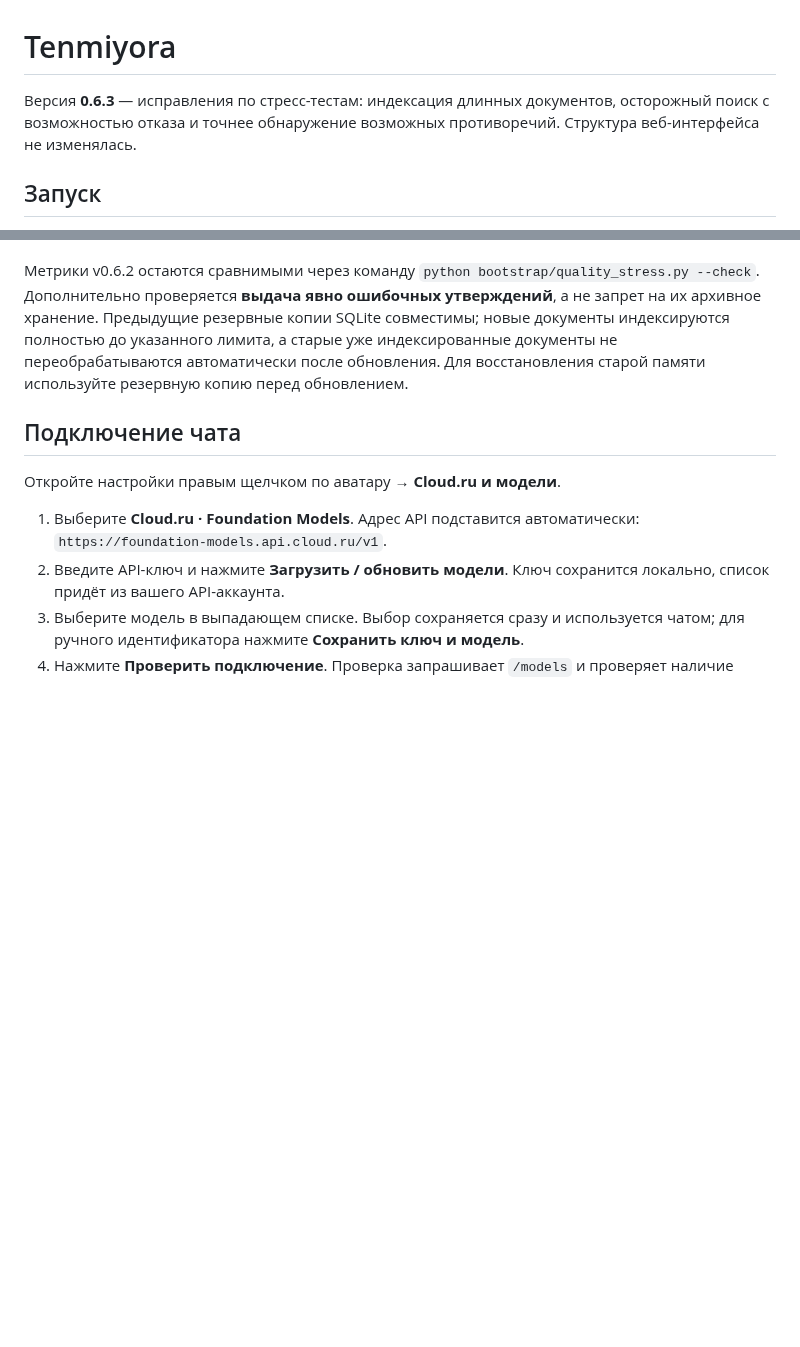
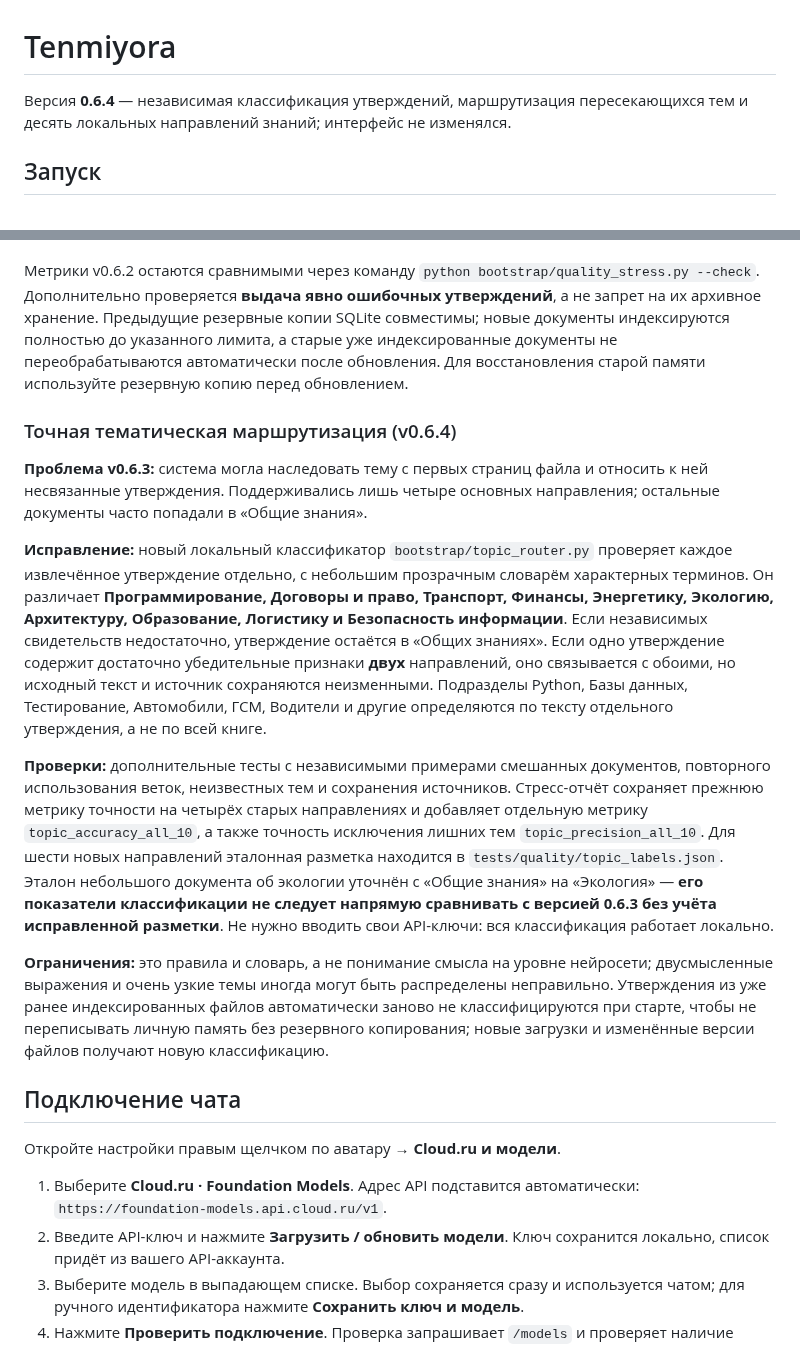
Before and after one commit to Aspksa/Tenmiyora, a Markdown page: README.md, 2 parts joined by grey strips. Rendered like a GitHub page; blank space fills up the shorter version.

Commit message:
Документировать локальные десять тем, независимое распределение и честное сравнение метрик

```diff
--- a/README.md
+++ b/README.md
@@ -1,6 +1,6 @@
 # Tenmiyora
 
-Версия **0.6.3** — исправления по стресс-тестам: индексация длинных документов, осторожный поиск с возможностью отказа и точнее обнаружение возможных противоречий. Структура веб-интерфейса не изменялась.
+Версия **0.6.4** — независимая классификация утверждений, маршрутизация пересекающихся тем и десять локальных направлений знаний; интерфейс не изменялся.
 
 ## Запуск
 
@@ -117,6 +117,16 @@ python bootstrap/quality_stress.py --check
 
 Метрики v0.6.2 остаются сравнимыми через команду `python bootstrap/quality_stress.py --check`. Дополнительно проверяется **выдача явно ошибочных утверждений**, а не запрет на их архивное хранение. Предыдущие резервные копии SQLite совместимы; новые документы индексируются полностью до указанного лимита, а старые уже индексированные документы не переобрабатываются автоматически после обновления. Для восстановления старой памяти используйте резервную копию перед обновлением.
 
+### Точная тематическая маршрутизация (v0.6.4)
+
+**Проблема v0.6.3:** система могла наследовать тему с первых страниц файла и относить к ней несвязанные утверждения. Поддерживались лишь четыре основных направления; остальные документы часто попадали в «Общие знания».
+
+**Исправление:** новый локальный классификатор `bootstrap/topic_router.py` проверяет каждое извлечённое утверждение отдельно, с небольшим прозрачным словарём характерных терминов. Он различает **Программирование, Договоры и право, Транспорт, Финансы, Энергетику, Экологию, Архитектуру, Образование, Логистику и Безопасность информации**. Если независимых свидетельств недостаточно, утверждение остаётся в «Общих знаниях». Если одно утверждение содержит достаточно убедительные признаки **двух** направлений, оно связывается с обоими, но исходный текст и источник сохраняются неизменными. Подразделы Python, Базы данных, Тестирование, Автомобили, ГСМ, Водители и другие определяются по тексту отдельного утверждения, а не по всей книге.
+
+**Проверки:** дополнительные тесты с независимыми примерами смешанных документов, повторного использования веток, неизвестных тем и сохранения источников. Стресс-отчёт сохраняет прежнюю метрику точности на четырёх старых направлениях и добавляет отдельную метрику `topic_accuracy_all_10`, а также точность исключения лишних тем `topic_precision_all_10`. Для шести новых направлений эталонная разметка находится в `tests/quality/topic_labels.json`. Эталон небольшого документа об экологии уточнён с «Общие знания» на «Экология» — **его показатели классификации не следует напрямую сравнивать с версией 0.6.3 без учёта исправленной разметки**. Не нужно вводить свои API-ключи: вся классификация работает локально.
+
+**Ограничения:** это правила и словарь, а не понимание смысла на уровне нейросети; двусмысленные выражения и очень узкие темы иногда могут быть распределены неправильно. Утверждения из уже ранее индексированных файлов автоматически заново не классифицируются при старте, чтобы не переписывать личную память без резервного копирования; новые загрузки и изменённые версии файлов получают новую классификацию.
+
 ## Подключение чата
 
 Откройте настройки правым щелчком по аватару → **Cloud.ru и модели**.
```
